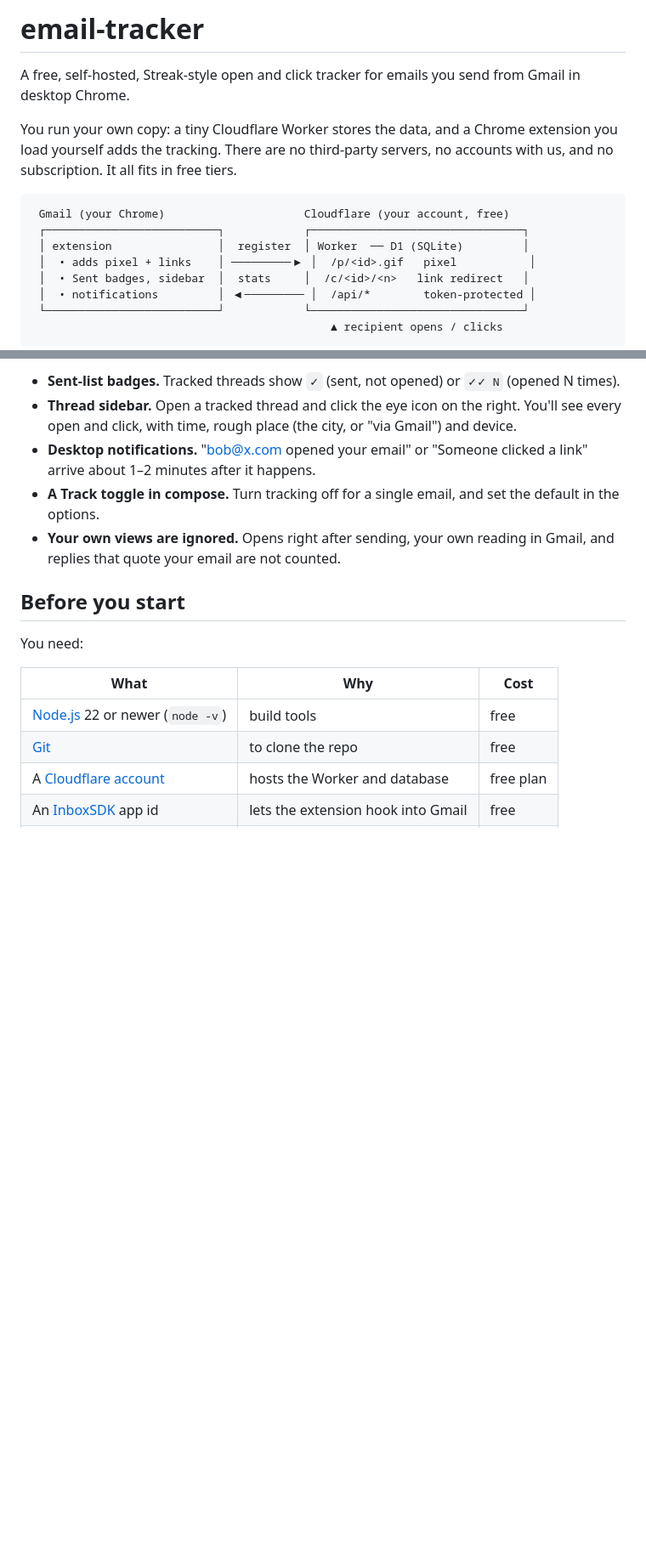
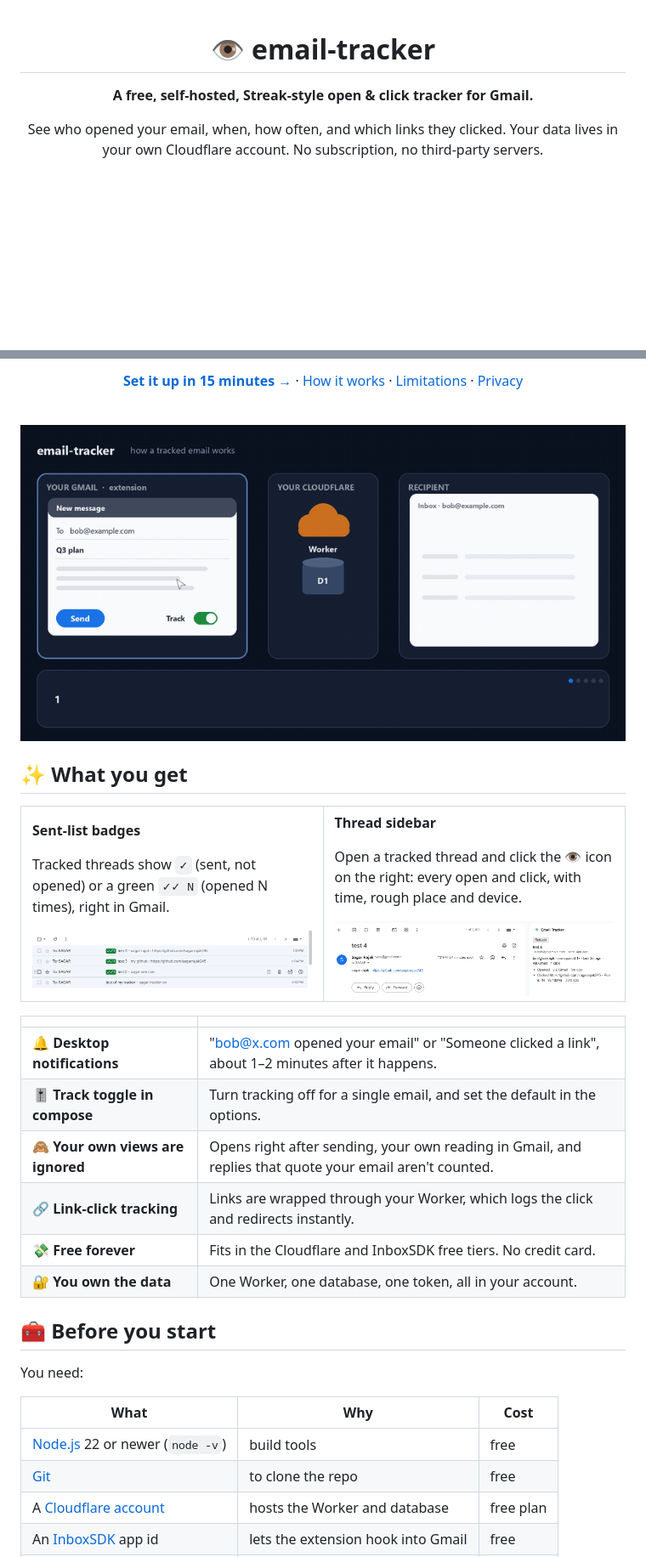
Before and after one commit to OceanPineSD/StandaMailTrack, a Markdown page: README.md, 2 parts joined by grey strips. Shown at 85% size. Drawn GitHub-style; pictures changed too: docs/how-it-works.gif (added), docs/sent-badges.png (added), docs/sidebar.png (added); blank space fills up the shorter version.

````diff
--- a/README.md
+++ b/README.md
@@ -1,18 +1,9 @@
-# email-tracker
+<div align="center">
 
-A free, self-hosted, Streak-style open and click tracker for emails you send from Gmail in desktop Chrome.
+# 👁️ email-tracker
 
-You run your own copy: a tiny Cloudflare Worker stores the data, and a Chrome extension you load yourself adds the tracking.
-There are no third-party servers, no accounts with us, and no subscription. It all fits in free tiers.
+**A free, self-hosted, Streak-style open & click tracker for Gmail.**
 
-```
- Gmail (your Chrome)                     Cloudflare (your account, free)
- ┌──────────────────────────┐            ┌────────────────────────────────┐
- │ extension                │  register  │ Worker  ── D1 (SQLite)         │
- │  • adds pixel + links    │ ─────────▶ │  /p/<id>.gif   pixel           │
- │  • Sent badges, sidebar  │  stats     │  /c/<id>/<n>   link redirect   │
- │  • notifications         │ ◀───────── │  /api/*        token-protected │
- └──────────────────────────┘            └────────────────────────────────┘
-                                             ▲ recipient opens / clicks
-```
+See who opened your email, when, how often, and which links they clicked.
+Your data lives in your own Cloudflare account. No subscription, no third-party servers.
 
@@ -20,14 +16,47 @@ There are no third-party servers, no accounts with us, and no subscription. It a
 
-- **Sent-list badges.** Tracked threads show `✓` (sent, not opened) or `✓✓ N` (opened N times).
-- **Thread sidebar.** Open a tracked thread and click the eye icon on the right. You'll see every open and click, with
-  time, rough place (the city, or "via Gmail") and device.
-- **Desktop notifications.** "bob@x.com opened your email" or "Someone clicked a link" arrive about 1–2 minutes after
-  it happens.
-- **A Track toggle in compose.** Turn tracking off for a single email, and set the default in the options.
-- **Your own views are ignored.** Opens right after sending, your own reading in Gmail, and replies that quote
-  your email are not counted.
+[**Set it up in 15 minutes →**](#setup) · [How it works](#how-it-works) · [Limitations](#limitations) · [Privacy](#privacy-and-responsible-use)
 
-## Before you start
+<br>
+
+<img src="docs/how-it-works.gif" alt="Animation: you send an email, the recipient opens it, the pixel hits your Cloudflare Worker, and your Gmail Sent badge turns green with a notification" width="820">
+
+</div>
+
+## ✨ What you get
+
+<table>
+<tr>
+<td width="50%" valign="top">
+
+**Sent-list badges**
+
+Tracked threads show `✓` (sent, not opened) or a green `✓✓ N` (opened N times), right in Gmail.
+
+<img src="docs/sent-badges.png" alt="Gmail Sent list with green ✓✓ 1 badges next to tracked emails">
+
+</td>
+<td width="50%" valign="top">
+
+**Thread sidebar**
+
+Open a tracked thread and click the 👁️ icon on the right: every open and click, with time, rough place and device.
+
+<img src="docs/sidebar.png" alt="Gmail thread with the Email Tracker sidebar listing an open via Gmail and a link click from Pune on Windows">
+
+</td>
+</tr>
+</table>
+
+| | |
+|---|---|
+| 🔔 **Desktop notifications** | "bob@x.com opened your email" or "Someone clicked a link", about 1–2 minutes after it happens. |
+| 🎚️ **Track toggle in compose** | Turn tracking off for a single email, and set the default in the options. |
+| 🙈 **Your own views are ignored** | Opens right after sending, your own reading in Gmail, and replies that quote your email aren't counted. |
+| 🔗 **Link-click tracking** | Links are wrapped through your Worker, which logs the click and redirects instantly. |
+| 💸 **Free forever** | Fits in the Cloudflare and InboxSDK free tiers. No credit card. |
+| 🔐 **You own the data** | One Worker, one database, one token, all in your account. |
+
+## 🧰 Before you start
 
 You need:
 
````
Also changed, not shown: other parts of README.md (+49 -10 lines), 3 other files.
